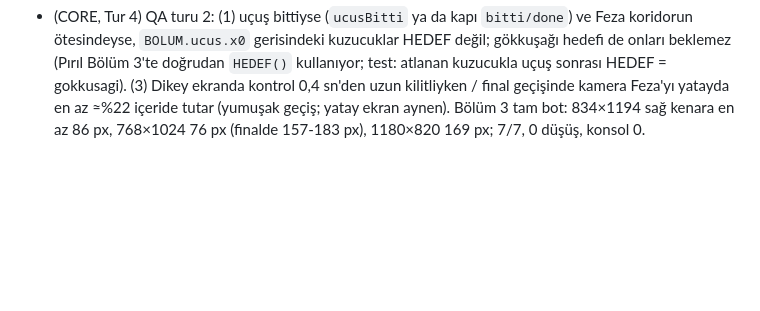
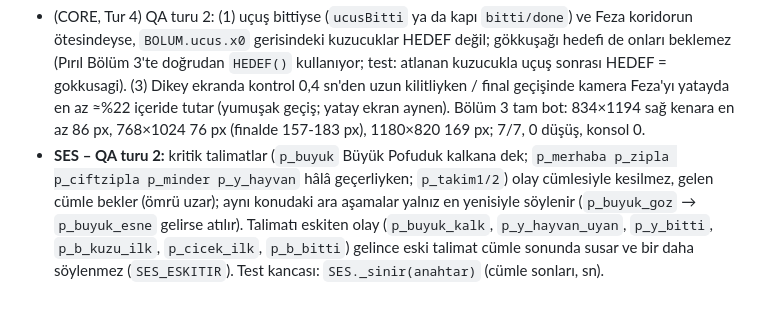
Before and after one commit to goktugkarpat/feza-isik-ormani, a Markdown page: src/BOLUM3.md, the part around the change. Drawn GitHub-style; blank space fills up the shorter version.

Commit message:
Ara kayıt 07:15

```diff
--- a/src/BOLUM3.md
+++ b/src/BOLUM3.md
@@ -584,3 +584,6 @@ Genel sonuç:
 - (CORE, Tur 4) QA turu 2: (1) uçuş bittiyse (`ucusBitti` ya da kapı `bitti/done`) ve Feza koridorun ötesindeyse, `BOLUM.ucus.x0` gerisindeki kuzucuklar HEDEF değil; gökkuşağı hedefi de onları beklemez
   (Pırıl Bölüm 3'te doğrudan `HEDEF()` kullanıyor; test: atlanan kuzucukla uçuş sonrası HEDEF = gokkusagi). (3) Dikey ekranda kontrol 0,4 sn'den uzun kilitliyken / final geçişinde
   kamera Feza'yı yatayda en az ≈%22 içeride tutar (yumuşak geçiş; yatay ekran aynen). Bölüm 3 tam bot: 834×1194 sağ kenara en az 86 px, 768×1024 76 px (finalde 157-183 px), 1180×820 169 px; 7/7, 0 düşüş, konsol 0.
+- **SES – QA turu 2:** kritik talimatlar (`p_buyuk` Büyük Pofuduk kalkana dek; `p_merhaba p_zipla p_ciftzipla p_minder p_y_hayvan` hâlâ geçerliyken; `p_takim1/2`) olay cümlesiyle kesilmez,
+  gelen cümle bekler (ömrü uzar); aynı konudaki ara aşamalar yalnız en yenisiyle söylenir (`p_buyuk_goz` → `p_buyuk_esne` gelirse atılır). Talimatı eskiten olay (`p_buyuk_kalk`, `p_y_hayvan_uyan`,
+  `p_y_bitti`, `p_b_kuzu_ilk`, `p_cicek_ilk`, `p_b_bitti`) gelince eski talimat cümle sonunda susar ve bir daha söylenmez (`SES_ESKITIR`). Test kancası: `SES._sinir(anahtar)` (cümle sonları, sn).
```
